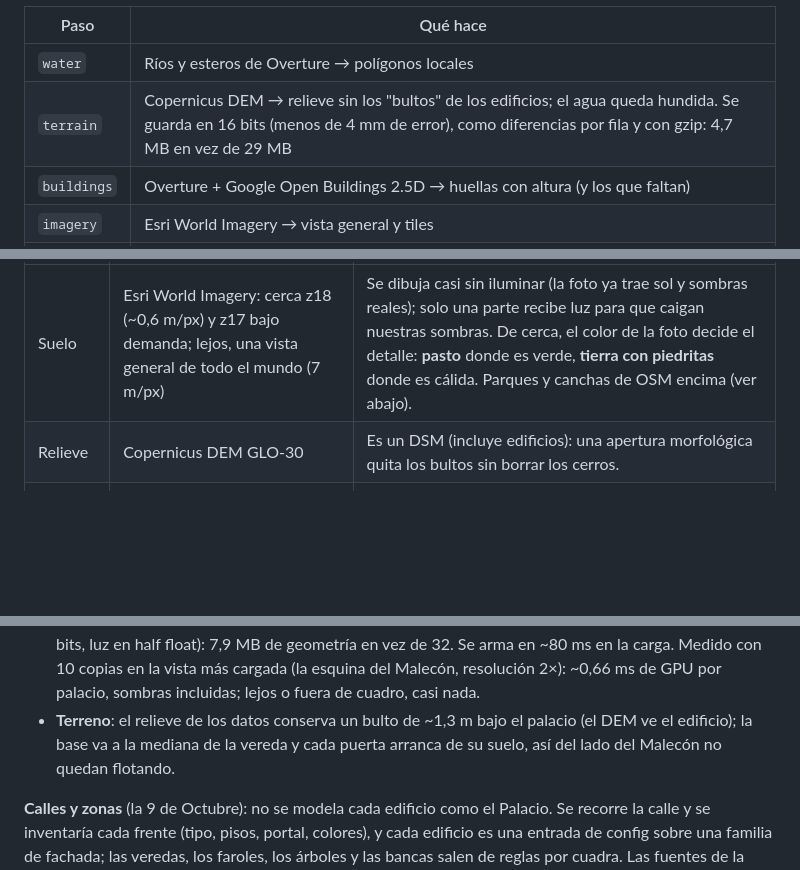
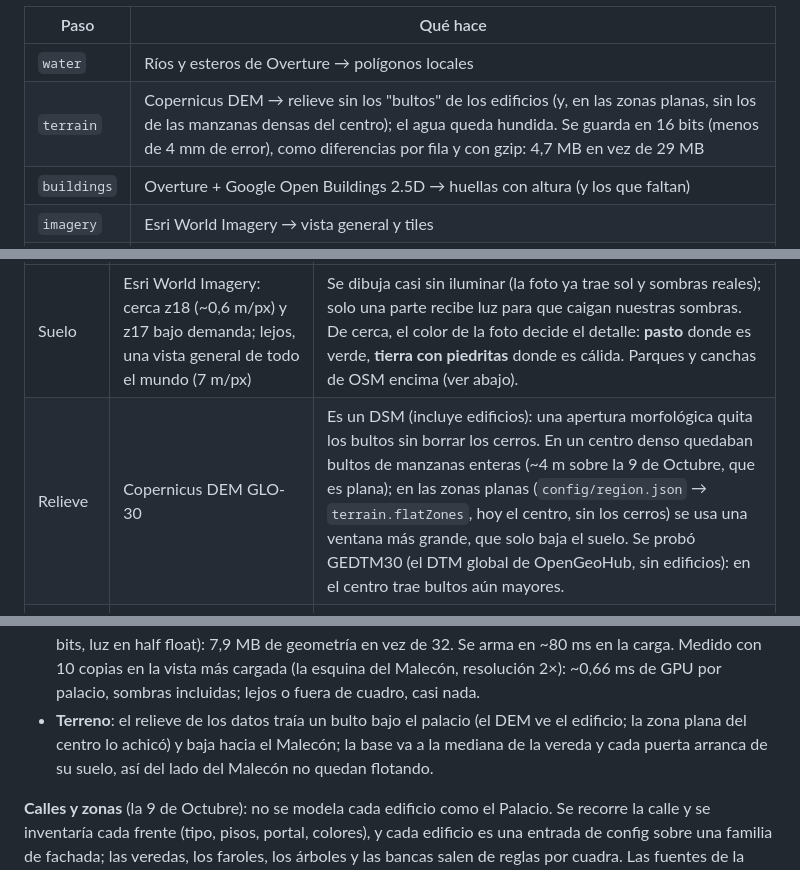
Before and after one commit to Javiervinus/kuntur3d, a Markdown page: README.md, 3 parts joined by grey strips. Drawn GitHub-style; blank space fills up the shorter version.

Commit message:
docs(readme): document the terrain flat zones
Update the terrain step and relief data rows, the Palace terrain note and
the roadmap line, and note that GEDTM30 was tested and has even larger
bumps downtown.

```diff
--- a/README.md
+++ b/README.md
@@ -32,7 +32,7 @@ Genera ~190 MB en `public/world/` y deja ~400 MB de caché en `pipeline/.cache/`
 | Paso | Qué hace |
 |---|---|
 | `water` | Ríos y esteros de Overture → polígonos locales |
-| `terrain` | Copernicus DEM → relieve sin los "bultos" de los edificios; el agua queda hundida. Se guarda en 16 bits (menos de 4 mm de error), como diferencias por fila y con gzip: 4,7 MB en vez de 29 MB |
+| `terrain` | Copernicus DEM → relieve sin los "bultos" de los edificios (y, en las zonas planas, sin los de las manzanas densas del centro); el agua queda hundida. Se guarda en 16 bits (menos de 4 mm de error), como diferencias por fila y con gzip: 4,7 MB en vez de 29 MB |
 | `buildings` | Overture + Google Open Buildings 2.5D → huellas con altura (y los que faltan) |
 | `imagery` | Esri World Imagery → vista general y tiles |
 | `roads` | OSM → ejes de calles, parques, canchas, cruces y postes de alumbrado; los parques simplificados del mapa (`map.json`) |
@@ -305,7 +305,7 @@ satelital como "truco" en todo lo que puede:
 | Capa | Fuente | Truco |
 |---|---|---|
 | Suelo | Esri World Imagery: cerca z18 (~0,6 m/px) y z17 bajo demanda; lejos, una vista general de todo el mundo (7 m/px) | Se dibuja casi sin iluminar (la foto ya trae sol y sombras reales); solo una parte recibe luz para que caigan nuestras sombras. De cerca, el color de la foto decide el detalle: **pasto** donde es verde, **tierra con piedritas** donde es cálida. Parques y canchas de OSM encima (ver abajo). |
-| Relieve | Copernicus DEM GLO-30 | Es un DSM (incluye edificios): una apertura morfológica quita los bultos sin borrar los cerros. |
+| Relieve | Copernicus DEM GLO-30 | Es un DSM (incluye edificios): una apertura morfológica quita los bultos sin borrar los cerros. En un centro denso quedaban bultos de manzanas enteras (~4 m sobre la 9 de Octubre, que es plana); en las zonas planas (`config/region.json` → `terrain.flatZones`, hoy el centro, sin los cerros) se usa una ventana más grande, que solo baja el suelo. Se probó GEDTM30 (el DTM global de OpenGeoHub, sin edificios): en el centro trae bultos aún mayores. |
 | Edificios | Overture Maps (OSM + Google Open Buildings + Microsoft) + los que solo ve Google Open Buildings 2.5D | Alturas de Google Open Buildings 2.5D (satélite + IA). Fachadas procedurales en shader (galpones con lámina y portones) y **techos con la foto satelital proyectada**: de teja a dos o cuatro aguas donde la foto muestra teja, losa con tanque de agua en el resto (ver abajo). |
 | Calles | OpenStreetMap (Overpass) | Se dibujan nítidas **encima** de la foto (que de cerca es borrosa y trae los carros aplastados): calzada por material, veredas con bordillo, líneas de carril y pasos cebra. Ver abajo. |
 | Árboles | Meta/WRI Global Canopy Height v2 (altura de copas a 1,2 m) | Cada copa es un máximo local del mapa de alturas, con su altura real y su radio; el color sale de la foto. Nunca sobre la calzada. |
@@ -609,9 +609,9 @@ Biblioteca, Correos…). El procedimiento completo, de la investigación a la me
   vez de 32. Se arma en ~80 ms en la carga. Medido con 10 copias en la vista más cargada (la
   esquina del Malecón, resolución 2×): ~0,66 ms de GPU por palacio, sombras incluidas; lejos o
   fuera de cuadro, casi nada.
-- **Terreno**: el relieve de los datos conserva un bulto de ~1,3 m bajo el palacio (el DEM ve
-  el edificio); la base va a la mediana de la vereda y cada puerta arranca de su suelo, así del
-  lado del Malecón no quedan flotando.
+- **Terreno**: el relieve de los datos traía un bulto bajo el palacio (el DEM ve el edificio; la
+  zona plana del centro lo achicó) y baja hacia el Malecón; la base va a la mediana de la vereda
+  y cada puerta arranca de su suelo, así del lado del Malecón no quedan flotando.
 
 **Calles y zonas** (la 9 de Octubre): no se modela cada edificio como el Palacio. Se recorre la
 calle y se inventaría cada frente (tipo, pisos, portal, colores), y cada edificio es una
```
Also changed, not shown: other parts of README.md (+1 -1 lines).
